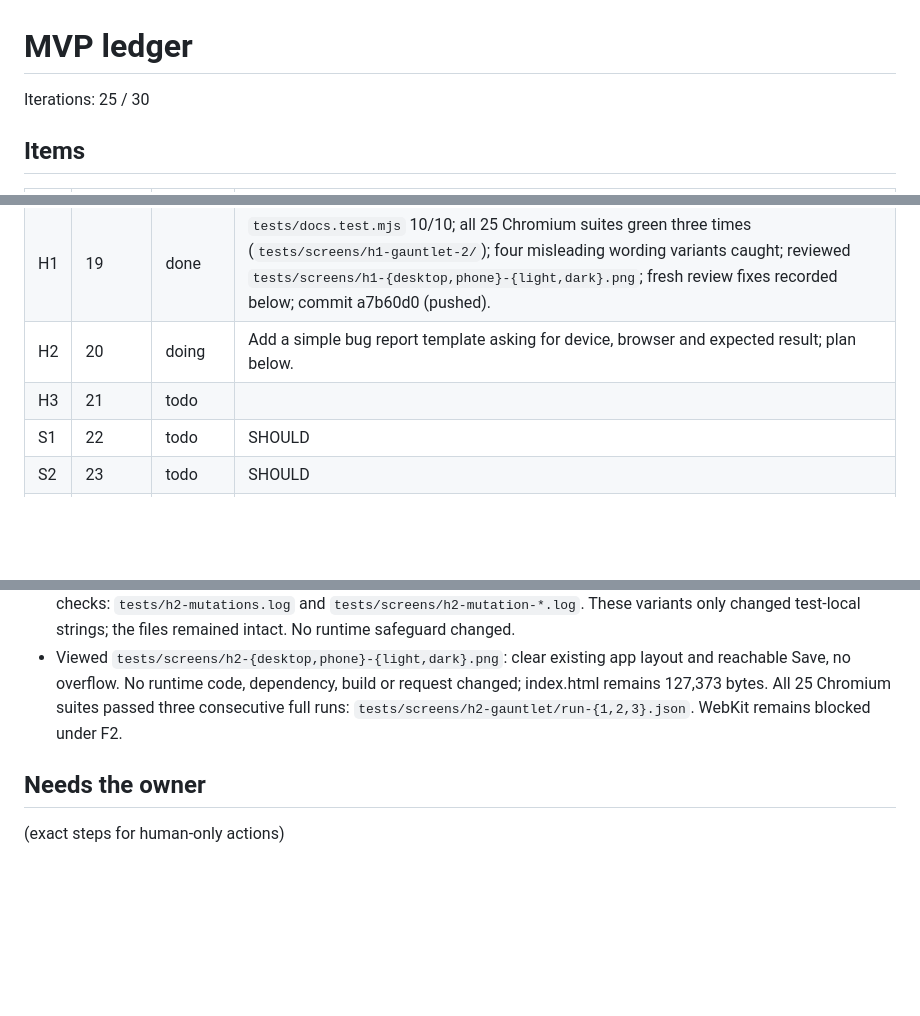
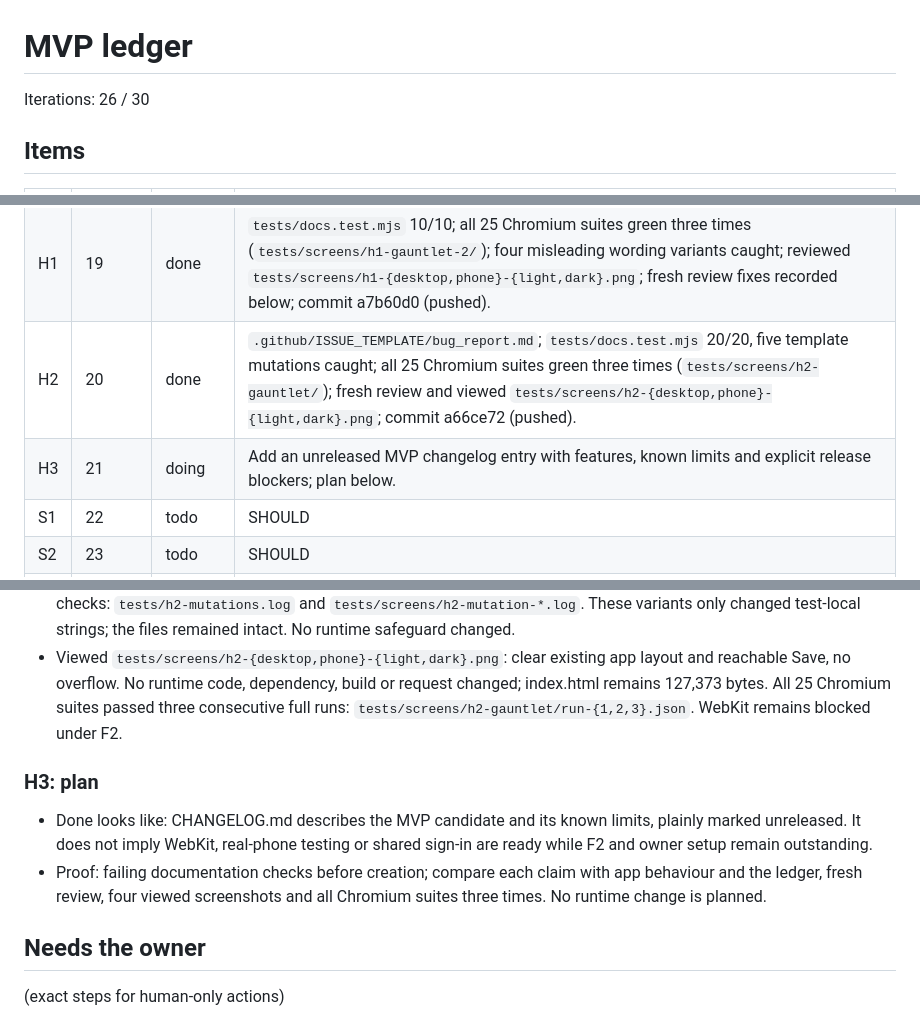
Before and after one commit to forwardmotionnz/notes, a Markdown page: MVP.md, 3 parts joined by grey strips. GitHub-like rendering; blank space fills up the shorter version.

Commit message:
H2: record completed gauntlet and start H3

```diff
--- a/MVP.md
+++ b/MVP.md
@@ -1,6 +1,6 @@
 # MVP ledger
 
-Iterations: 25 / 30
+Iterations: 26 / 30
 
 ## Items
 | ID | Priority | Status | Evidence |
@@ -29,8 +29,8 @@ Iterations: 25 / 30
 | F3 | 17 | done | `tests/keyboard.test.mjs` 22/22 using real CodeMirror and the fallback; full 23-suite Chromium gauntlet green three times; five independent mutations caught; `tests/screens/f3-{desktop,phone}-{light,dark}.png` viewed; commit 3486a8f (pushed). |
 | G3 | 18 | done | `tests/errors.test.mjs` 90/90; all 24 Chromium suites green three consecutive runs (`tests/screens/g3-gauntlet-2/`); 26 safeguards independently removed and caught; fresh review findings fixed or documented below; viewed `tests/screens/g3-{desktop,phone}-{light,dark}.png`; commit c57046d (pushed). |
 | H1 | 19 | done | `tests/docs.test.mjs` 10/10; all 25 Chromium suites green three times (`tests/screens/h1-gauntlet-2/`); four misleading wording variants caught; reviewed `tests/screens/h1-{desktop,phone}-{light,dark}.png`; fresh review fixes recorded below; commit a7b60d0 (pushed). |
-| H2 | 20 | doing | Add a simple bug report template asking for device, browser and expected result; plan below. |
-| H3 | 21 | todo | |
+| H2 | 20 | done | `.github/ISSUE_TEMPLATE/bug_report.md`; `tests/docs.test.mjs` 20/20, five template mutations caught; all 25 Chromium suites green three times (`tests/screens/h2-gauntlet/`); fresh review and viewed `tests/screens/h2-{desktop,phone}-{light,dark}.png`; commit a66ce72 (pushed). |
+| H3 | 21 | doing | Add an unreleased MVP changelog entry with features, known limits and explicit release blockers; plan below. |
 | S1 | 22 | todo | SHOULD |
 | S2 | 23 | todo | SHOULD |
 | S3 | 24 | todo | SHOULD |
@@ -168,6 +168,10 @@ Iterations: 25 / 30
 - GitHub documents the name/about frontmatter, directory and default-branch requirement at https://docs.github.com/en/communities/using-templates-to-encourage-useful-issues-and-pull-requests/about-issue-and-pull-request-templates . The template becomes selectable only after the owner's future merge into main; mvp does not activate it yet.
 - Five independent removals (public-report privacy guidance, frontmatter, device, browser, expected result) failed their checks: `tests/h2-mutations.log` and `tests/screens/h2-mutation-*.log`. These variants only changed test-local strings; the files remained intact. No runtime safeguard changed.
 - Viewed `tests/screens/h2-{desktop,phone}-{light,dark}.png`: clear existing app layout and reachable Save, no overflow. No runtime code, dependency, build or request changed; index.html remains 127,373 bytes. All 25 Chromium suites passed three consecutive full runs: `tests/screens/h2-gauntlet/run-{1,2,3}.json`. WebKit remains blocked under F2.
+
+### H3: plan
+- Done looks like: CHANGELOG.md describes the MVP candidate and its known limits, plainly marked unreleased. It does not imply WebKit, real-phone testing or shared sign-in are ready while F2 and owner setup remain outstanding.
+- Proof: failing documentation checks before creation; compare each claim with app behaviour and the ledger, fresh review, four viewed screenshots and all Chromium suites three times. No runtime change is planned.
 
 ## Needs the owner
 (exact steps for human-only actions)
```
Also changed, not shown: other parts of MVP.md (+1 -0 lines).
